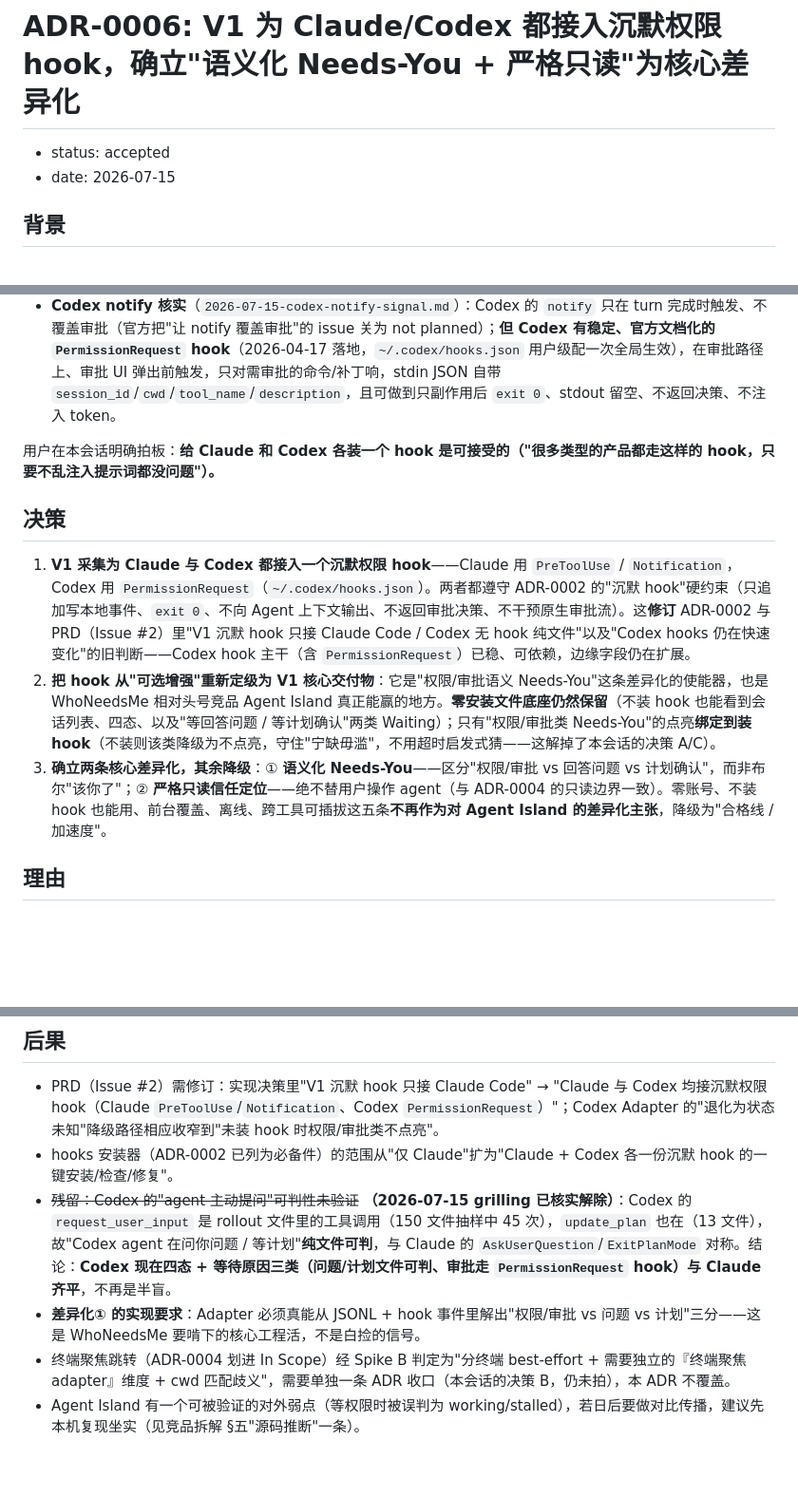
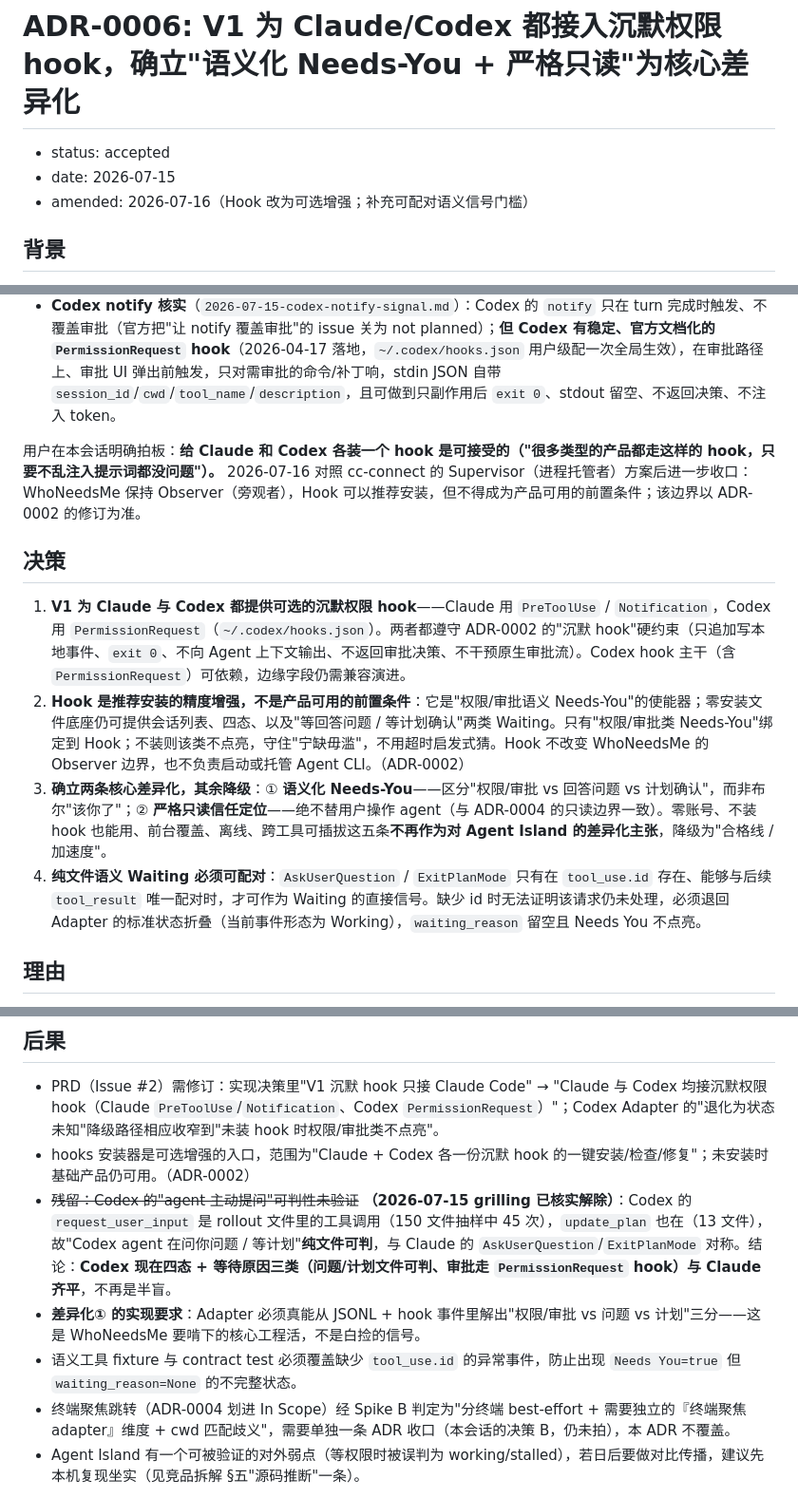
Before and after one commit to kkunkunya/who-needs-me, a Markdown page: docs/adr/0006-v1-silent-permission-hooks-and-core-differentiation.md, 3 parts joined by grey strips. Shown at 95% size. GitHub-like rendering; blank space fills up the shorter version.

Commit message:
docs: clarify optional hooks and pairable waits

```diff
--- a/docs/adr/0006-v1-silent-permission-hooks-and-core-differentiation.md
+++ b/docs/adr/0006-v1-silent-permission-hooks-and-core-differentiation.md
@@ -2,6 +2,7 @@
 
 - status: accepted
 - date: 2026-07-15
+- amended: 2026-07-16（Hook 改为可选增强；补充可配对语义信号门槛）
 
 ## 背景
 
@@ -12,13 +13,14 @@
 - **状态判定 spike A/C**（`2026-07-15-v1-feasibility-spikes.md`）：四态与展示元数据（cwd/分支/模型/上下文占用/等待原因中的"问题、计划确认"）纯文件可靠判定；但**权限/审批等待纯文件不可判**——它在文件里和"工具正在执行(Working)"结构完全一样，Claude 与 Codex 是同一堵墙。而这堵墙正是差异化①的关键。
 - **Codex notify 核实**（`2026-07-15-codex-notify-signal.md`）：Codex 的 `notify` 只在 turn 完成时触发、不覆盖审批（官方把"让 notify 覆盖审批"的 issue 关为 not planned）；**但 Codex 有稳定、官方文档化的 `PermissionRequest` hook**（2026-04-17 落地，`~/.codex/hooks.json` 用户级配一次全局生效），在审批路径上、审批 UI 弹出前触发，只对需审批的命令/补丁响，stdin JSON 自带 `session_id`/`cwd`/`tool_name`/`description`，且可做到只副作用后 `exit 0`、stdout 留空、不返回决策、不注入 token。
 
-用户在本会话明确拍板：**给 Claude 和 Codex 各装一个 hook 是可接受的（"很多类型的产品都走这样的 hook，只要不乱注入提示词都没问题"）。**
+用户在本会话明确拍板：**给 Claude 和 Codex 各装一个 hook 是可接受的（"很多类型的产品都走这样的 hook，只要不乱注入提示词都没问题"）。** 2026-07-16 对照 cc-connect 的 Supervisor（进程托管者）方案后进一步收口：WhoNeedsMe 保持 Observer（旁观者），Hook 可以推荐安装，但不得成为产品可用的前置条件；该边界以 ADR-0002 的修订为准。
 
 ## 决策
 
-1. **V1 采集为 Claude 与 Codex 都接入一个沉默权限 hook**——Claude 用 `PreToolUse` / `Notification`，Codex 用 `PermissionRequest`（`~/.codex/hooks.json`）。两者都遵守 ADR-0002 的"沉默 hook"硬约束（只追加写本地事件、`exit 0`、不向 Agent 上下文输出、不返回审批决策、不干预原生审批流）。这**修订** ADR-0002 与 PRD（Issue #2）里"V1 沉默 hook 只接 Claude Code / Codex 无 hook 纯文件"以及"Codex hooks 仍在快速变化"的旧判断——Codex hook 主干（含 `PermissionRequest`）已稳、可依赖，边缘字段仍在扩展。
-2. **把 hook 从"可选增强"重新定级为 V1 核心交付物**：它是"权限/审批语义 Needs-You"这条差异化的使能器，也是 WhoNeedsMe 相对头号竞品 Agent Island 真正能赢的地方。**零安装文件底座仍然保留**（不装 hook 也能看到会话列表、四态、以及"等回答问题 / 等计划确认"两类 Waiting）；只有"权限/审批类 Needs-You"的点亮**绑定到装 hook**（不装则该类降级为不点亮，守住"宁缺毋滥"，不用超时启发式猜——这解掉了本会话的决策 A/C）。
+1. **V1 为 Claude 与 Codex 都提供可选的沉默权限 hook**——Claude 用 `PreToolUse` / `Notification`，Codex 用 `PermissionRequest`（`~/.codex/hooks.json`）。两者都遵守 ADR-0002 的"沉默 hook"硬约束（只追加写本地事件、`exit 0`、不向 Agent 上下文输出、不返回审批决策、不干预原生审批流）。Codex hook 主干（含 `PermissionRequest`）可依赖，边缘字段仍需兼容演进。
+2. **Hook 是推荐安装的精度增强，不是产品可用的前置条件**：它是"权限/审批语义 Needs-You"的使能器；零安装文件底座仍可提供会话列表、四态、以及"等回答问题 / 等计划确认"两类 Waiting。只有"权限/审批类 Needs-You"绑定到 Hook；不装则该类不点亮，守住"宁缺毋滥"，不用超时启发式猜。Hook 不改变 WhoNeedsMe 的 Observer 边界，也不负责启动或托管 Agent CLI。（ADR-0002）
 3. **确立两条核心差异化，其余降级**：① **语义化 Needs-You**——区分"权限/审批 vs 回答问题 vs 计划确认"，而非布尔"该你了"；② **严格只读信任定位**——绝不替用户操作 agent（与 ADR-0004 的只读边界一致）。零账号、不装 hook 也能用、前台覆盖、离线、跨工具可插拔这五条**不再作为对 Agent Island 的差异化主张**，降级为"合格线 / 加速度"。
+4. **纯文件语义 Waiting 必须可配对**：`AskUserQuestion` / `ExitPlanMode` 只有在 `tool_use.id` 存在、能够与后续 `tool_result` 唯一配对时，才可作为 Waiting 的直接信号。缺少 id 时无法证明该请求仍未处理，必须退回 Adapter 的标准状态折叠（当前事件形态为 Working），`waiting_reason` 留空且 Needs You 不点亮。
 
 ## 理由
 
@@ -30,8 +32,9 @@
 ## 后果
 
 - PRD（Issue #2）需修订：实现决策里"V1 沉默 hook 只接 Claude Code" → "Claude 与 Codex 均接沉默权限 hook（Claude `PreToolUse`/`Notification`、Codex `PermissionRequest`）"；Codex Adapter 的"退化为状态未知"降级路径相应收窄到"未装 hook 时权限/审批类不点亮"。
-- hooks 安装器（ADR-0002 已列为必备件）的范围从"仅 Claude"扩为"Claude + Codex 各一份沉默 hook 的一键安装/检查/修复"。
+- hooks 安装器是可选增强的入口，范围为"Claude + Codex 各一份沉默 hook 的一键安装/检查/修复"；未安装时基础产品仍可用。（ADR-0002）
 - ~~残留：Codex 的"agent 主动提问"可判性未验证~~ **（2026-07-15 grilling 已核实解除）**：Codex 的 `request_user_input` 是 rollout 文件里的工具调用（150 文件抽样中 45 次），`update_plan` 也在（13 文件），故"Codex agent 在问你问题 / 等计划"**纯文件可判**，与 Claude 的 `AskUserQuestion`/`ExitPlanMode` 对称。结论：**Codex 现在四态 + 等待原因三类（问题/计划文件可判、审批走 `PermissionRequest` hook）与 Claude 齐平**，不再是半盲。
 - **差异化① 的实现要求**：Adapter 必须真能从 JSONL + hook 事件里解出"权限/审批 vs 问题 vs 计划"三分——这是 WhoNeedsMe 要啃下的核心工程活，不是白捡的信号。
+- 语义工具 fixture 与 contract test 必须覆盖缺少 `tool_use.id` 的异常事件，防止出现 `Needs You=true` 但 `waiting_reason=None` 的不完整状态。
 - 终端聚焦跳转（ADR-0004 划进 In Scope）经 Spike B 判定为"分终端 best-effort + 需要独立的『终端聚焦 adapter』维度 + cwd 匹配歧义"，需要单独一条 ADR 收口（本会话的决策 B，仍未拍），本 ADR 不覆盖。
 - Agent Island 有一个可被验证的对外弱点（等权限时被误判为 working/stalled），若日后要做对比传播，建议先本机复现坐实（见竞品拆解 §五"源码推断"一条）。
```
Also changed, not shown: CONTEXT.md (+1 -1 lines).
